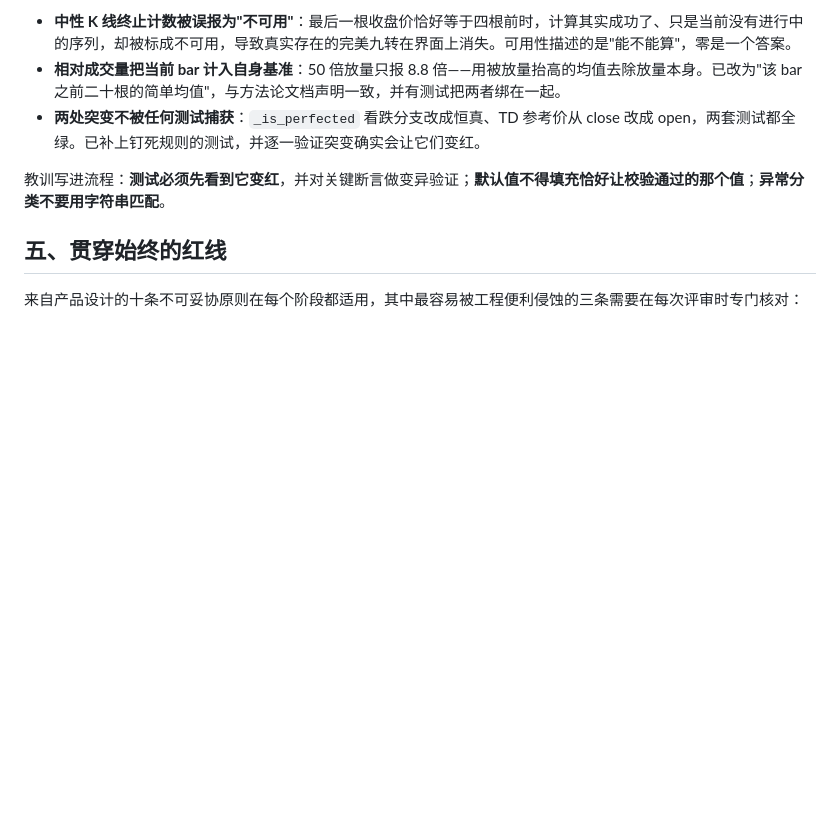
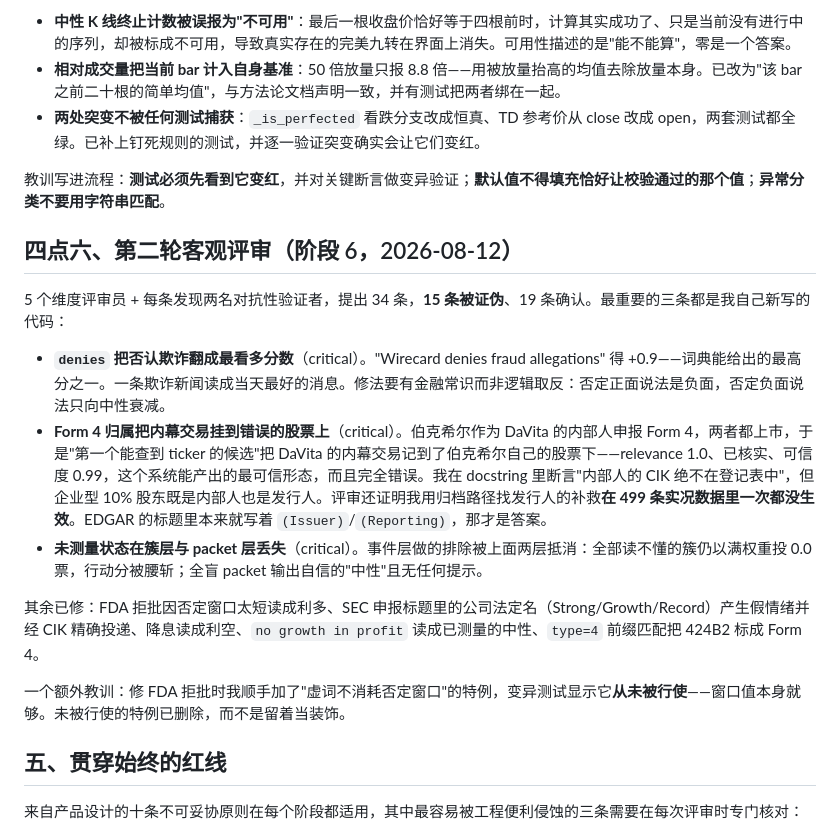
Before and after one commit to IcantFind-a-username/us-stock-helper, a Markdown page: docs/roadmap-to-delivery.md, the part around the change. Drawn GitHub-style; blank space fills up the shorter version.

Commit message:
docs: record the second review
Co-Authored-By: Claude Fable 5 <noreply@anthropic.com>

```diff
--- a/docs/roadmap-to-delivery.md
+++ b/docs/roadmap-to-delivery.md
@@ -93,6 +93,18 @@
 
 教训写进流程：**测试必须先看到它变红**，并对关键断言做变异验证；**默认值不得填充恰好让校验通过的那个值**；**异常分类不要用字符串匹配**。
 
+## 四点六、第二轮客观评审（阶段 6，2026-08-12）
+
+5 个维度评审员 + 每条发现两名对抗性验证者，提出 34 条，**15 条被证伪**、19 条确认。最重要的三条都是我自己新写的代码：
+
+- **`denies` 把否认欺诈翻成最看多分数**（critical）。"Wirecard denies fraud allegations" 得 +0.9——词典能给出的最高分之一。一条欺诈新闻读成当天最好的消息。修法要有金融常识而非逻辑取反：否定正面说法是负面，否定负面说法只向中性衰减。
+- **Form 4 归属把内幕交易挂到错误的股票上**（critical）。伯克希尔作为 DaVita 的内部人申报 Form 4，两者都上市，于是"第一个能查到 ticker 的候选"把 DaVita 的内幕交易记到了伯克希尔自己的股票下——relevance 1.0、已核实、可信度 0.99，这个系统能产出的最可信形态，而且完全错误。我在 docstring 里断言"内部人的 CIK 绝不在登记表中"，但企业型 10% 股东既是内部人也是发行人。评审还证明我用归档路径找发行人的补救**在 499 条实况数据里一次都没生效**。EDGAR 的标题里本来就写着 `(Issuer)`/`(Reporting)`，那才是答案。
+- **未测量状态在簇层与 packet 层丢失**（critical）。事件层做的排除被上面两层抵消：全部读不懂的簇仍以满权重投 0.0 票，行动分被腰斩；全盲 packet 输出自信的"中性"且无任何提示。
+
+其余已修：FDA 拒批因否定窗口太短读成利多、SEC 申报标题里的公司法定名（Strong/Growth/Record）产生假情绪并经 CIK 精确投递、降息读成利空、`no growth in profit` 读成已测量的中性、`type=4` 前缀匹配把 424B2 标成 Form 4。
+
+一个额外教训：修 FDA 拒批时我顺手加了"虚词不消耗否定窗口"的特例，变异测试显示它**从未被行使**——窗口值本身就够。未被行使的特例已删除，而不是留着当装饰。
+
 ## 五、贯穿始终的红线
 
 来自产品设计的十条不可妥协原则在每个阶段都适用，其中最容易被工程便利侵蚀的三条需要在每次评审时专门核对：
```
